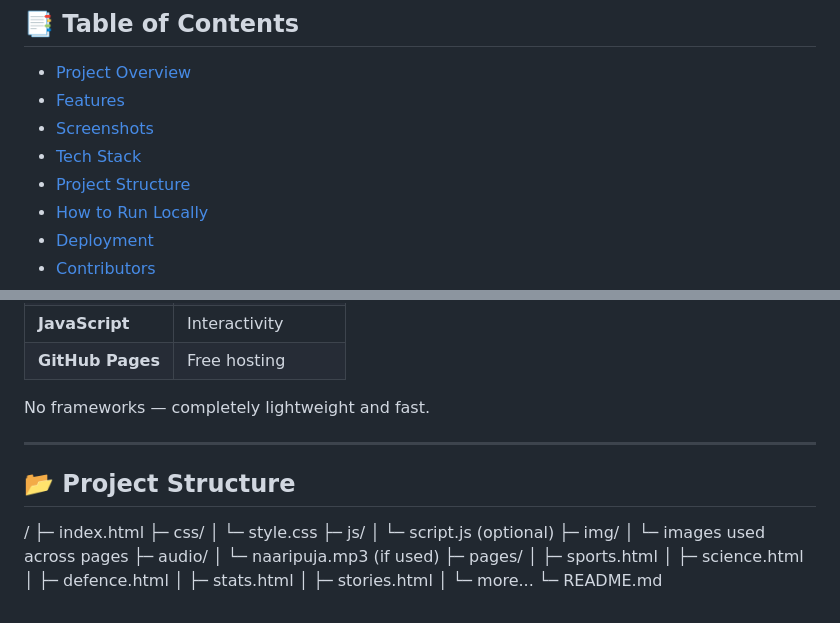
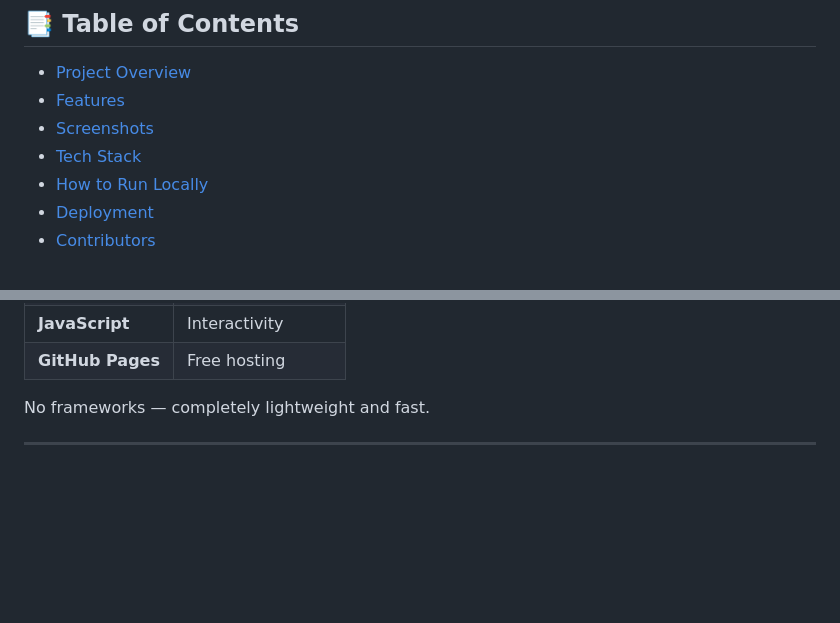
Before and after one commit to sharmag02/womensday, a Markdown page: README.md, 2 parts joined by grey strips. Rendered like a GitHub page; blank space fills up the shorter version.

```diff
--- a/README.md
+++ b/README.md
@@ -20,7 +20,6 @@ The platform also highlights social issues, educational statistics, inspiring st
 - [Features](#-features)
 - [Screenshots](#-screenshots)
 - [Tech Stack](#-tech-stack)
-- [Project Structure](#-project-structure)
 - [How to Run Locally](#-how-to-run-locally)
 - [Deployment](#-deployment)
 - [Contributors](#-contributors)
@@ -96,23 +95,3 @@ It includes:
 No frameworks — completely lightweight and fast.
 
 ---
-
-## 📂 Project Structure
-/
-├─ index.html
-├─ css/
-│ └─ style.css
-├─ js/
-│ └─ script.js (optional)
-├─ img/
-│ └─ images used across pages
-├─ audio/
-│ └─ naaripuja.mp3 (if used)
-├─ pages/
-│ ├─ sports.html
-│ ├─ science.html
-│ ├─ defence.html
-│ ├─ stats.html
-│ ├─ stories.html
-│ └─ more...
-└─ README.md
```
